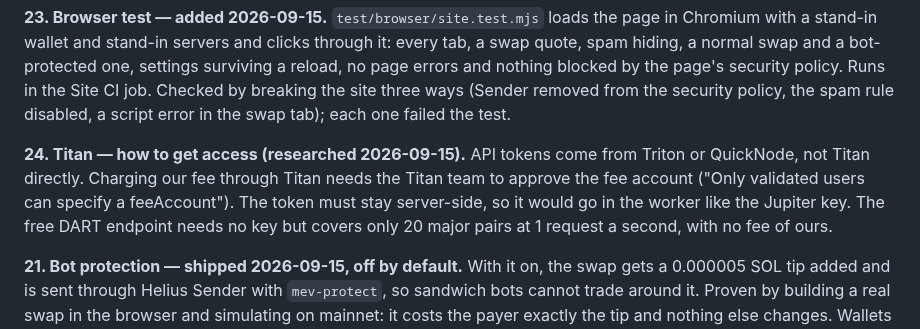
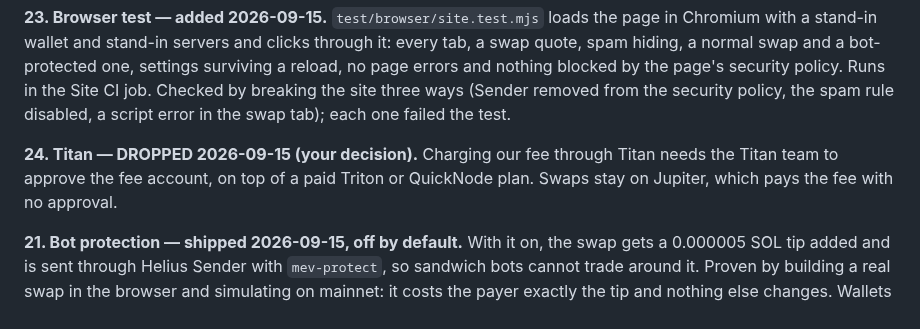
Before and after one commit to solquicks/solquicks, a Markdown page: TODO.md, the part around the change. GitHub-like rendering.

Commit message:
TODO: drop the Titan integration
Co-Authored-By: Claude Opus 5 <noreply@anthropic.com>

```diff
--- a/TODO.md
+++ b/TODO.md
@@ -297,12 +297,9 @@ security policy. Runs in the Site CI job. Checked by breaking the site three way
 (Sender removed from the security policy, the spam rule disabled, a script error
 in the swap tab); each one failed the test.
 
-**24. Titan — how to get access (researched 2026-09-15).** API tokens come from
-Triton or QuickNode, not Titan directly. Charging our fee through Titan needs the
-Titan team to approve the fee account ("Only validated users can specify a
-feeAccount"). The token must stay server-side, so it would go in the worker like
-the Jupiter key. The free DART endpoint needs no key but covers only 20 major
-pairs at 1 request a second, with no fee of ours.
+**24. Titan — DROPPED 2026-09-15 (your decision).** Charging our fee through Titan
+needs the Titan team to approve the fee account, on top of a paid Triton or
+QuickNode plan. Swaps stay on Jupiter, which pays the fee with no approval.
 
 **21. Bot protection — shipped 2026-09-15, off by default.** With it on, the swap
 gets a 0.000005 SOL tip added and is sent through Helius Sender with
```
